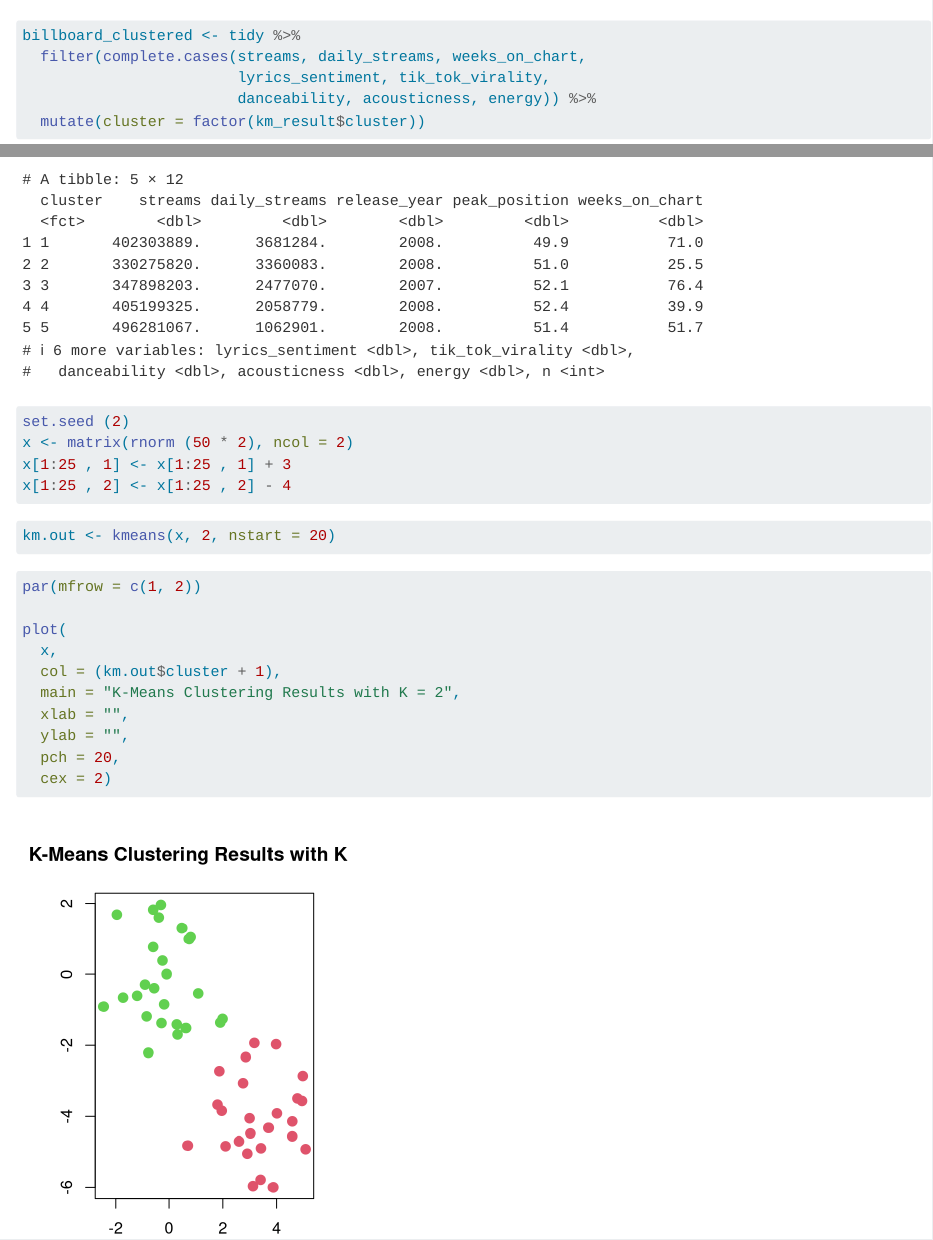
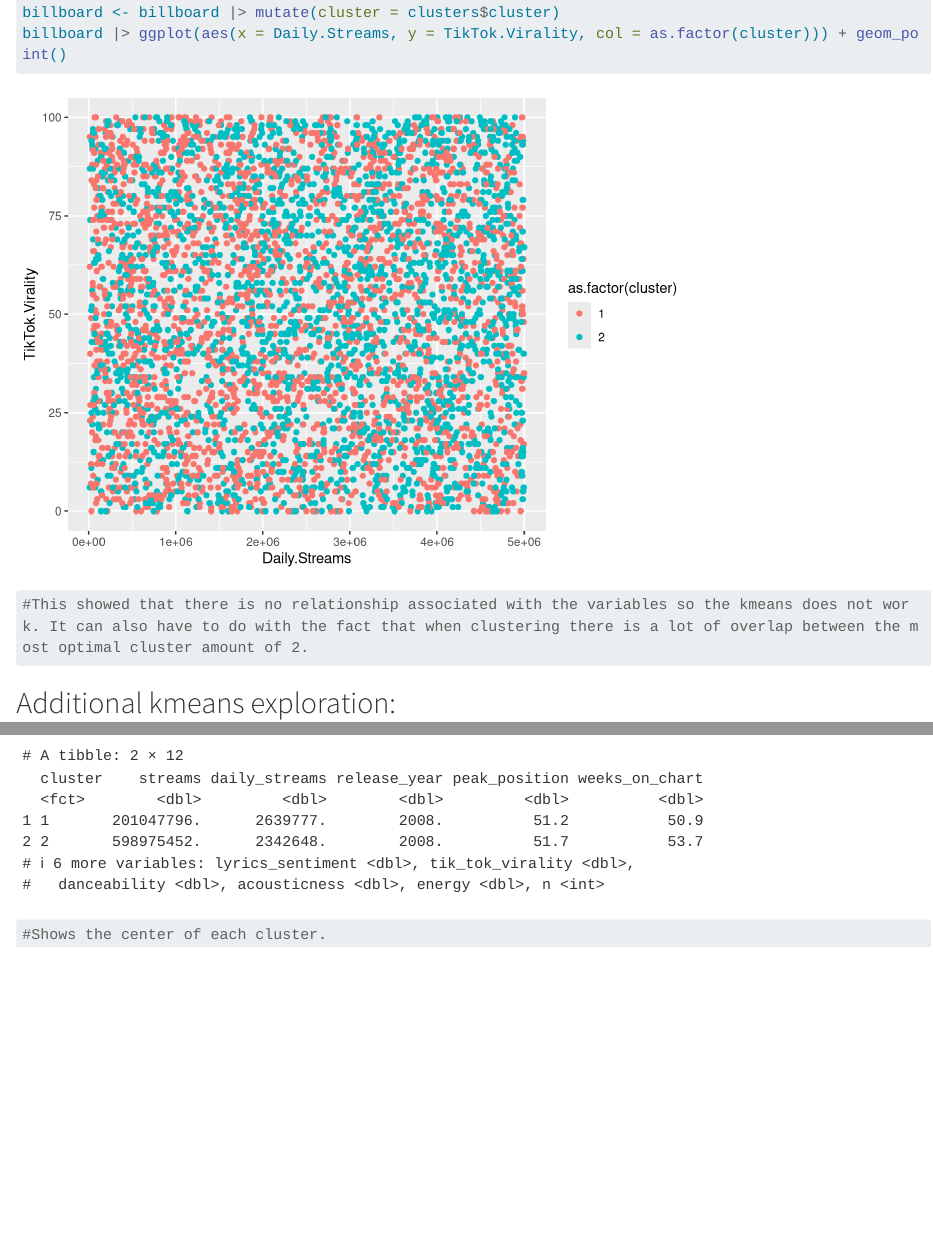
Before and after one commit to NicoleSanchezFlores/SDS-293-Billboard_Top-100, a Quarto document (deb.qmd): the page in a window 1100 px wide, from 4290 px down before the commit and from 4700 px down after it, and a second part further down, joined at a grey line. Rendered offline with R 4.5, knitr and Pandoc in place of Quarto, with nearby package versions; some code elsewhere in the file could not run offline; long lines of code are wrapped; column names are cleaned by a stand-in for the janitor package.

Commit message:
updates to kmeans

````diff
--- a/deb.qmd
+++ b/deb.qmd
@@ -96,3 +119,10 @@ km_result <- kmeans(billboard_scaled, centers = 5, nstart = 25)
+billboard <- billboard |> mutate(cluster = clusters$cluster)
+billboard |> ggplot(aes(x = Daily.Streams, y = TikTok.Virality, col = as.factor(cluster))) + geom_point()
+
+#This showed that there is no relationship associated with the variables so the kmeans does not work. It can also have to do with the fact that when clustering there is a lot of overlap between the most optimal cluster amount of 2.
+```
+
+## Additional kmeans exploration:
 
 ```{r}
 billboard_clustered <- tidy %>%
@@ -119,25 +142,2 @@ billboard_clustered %>%
+#Shows the center of each cluster.
 ```
-
-```{r}
-set.seed (2)
-x <- matrix(rnorm (50 * 2), ncol = 2)
-x[1:25 , 1] <- x[1:25 , 1] + 3
-x[1:25 , 2] <- x[1:25 , 2] - 4
-```
-
-```{r}
-km.out <- kmeans(x, 2, nstart = 20)
-```
-
-```{r}
-par(mfrow = c(1, 2))
-
-plot(
-  x,
-  col = (km.out$cluster + 1),
-  main = "K-Means Clustering Results with K = 2",
-  xlab = "",
-  ylab = "",
-  pch = 20,
-  cex = 2)
-```
````
Also changed, not shown: deb.qmd (38 more changed lines).
